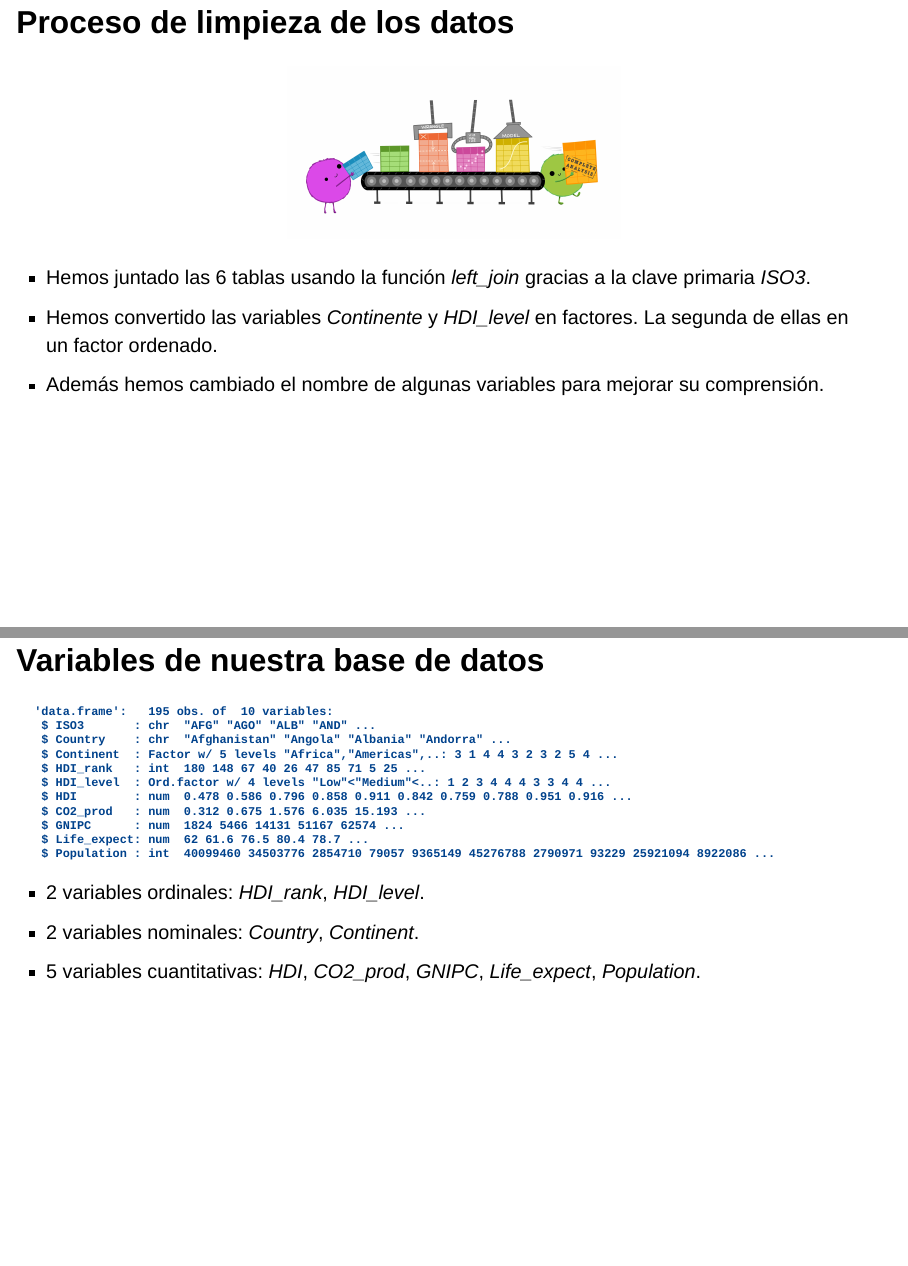
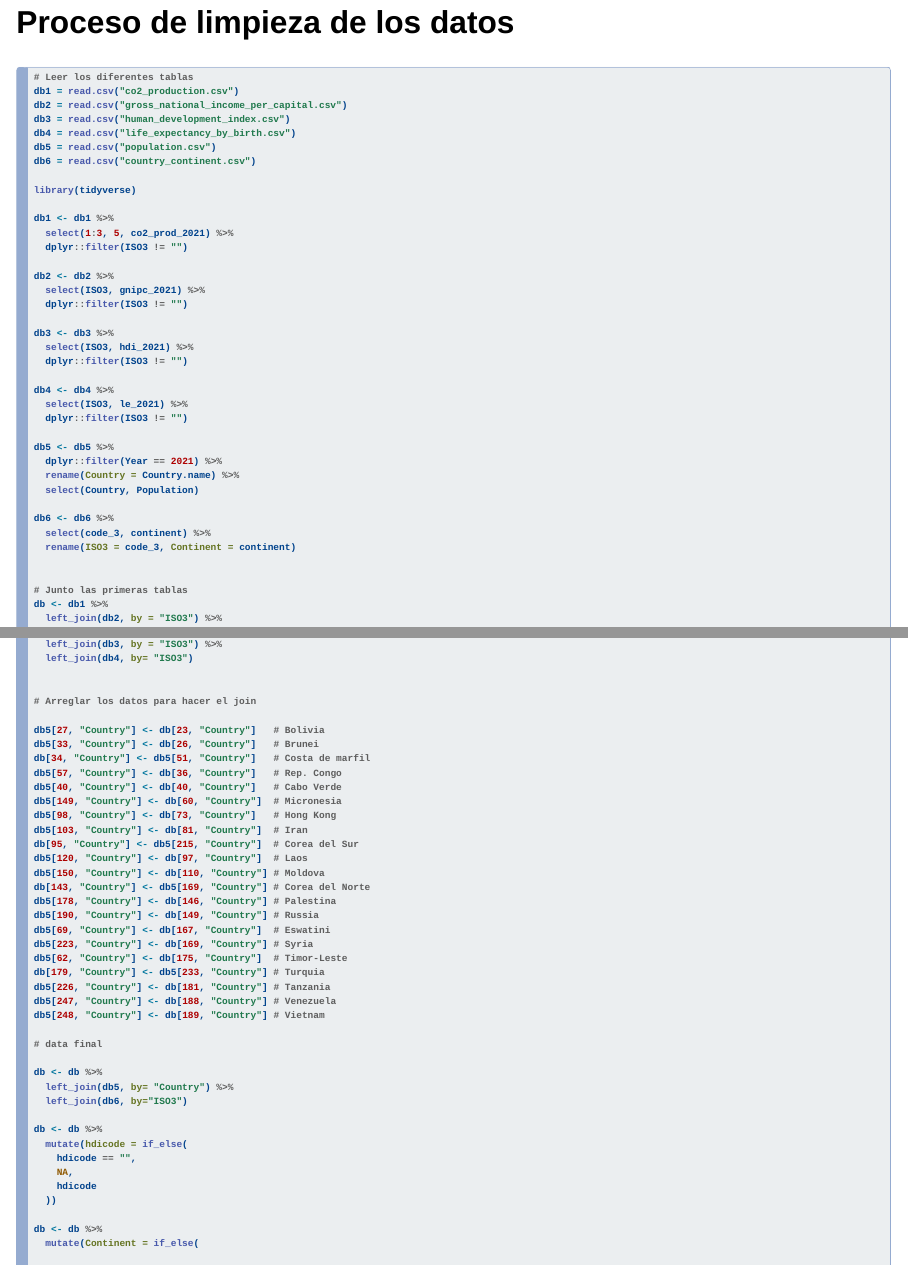
Before and after one commit to mardeya/entrega3, a Quarto document (diapos_3.qmd): pages 5 and 6 of 20 before the commit and pages 5 and 6 of 23 after it, joined at a grey line. Rendered offline with R 4.5, knitr and Pandoc in place of Quarto, with nearby package versions; drawn as Slidy slides in place of the format the file asks for; some code elsewhere in the file could not run offline.

Commit message:
Diapositiva mar

````diff
--- a/diapos_3.qmd
+++ b/diapos_3.qmd
@@ -50,3 +50,91 @@ El objetivo de nuestro estudio es encontrar relaciones entre los indicadores soc
 ::: {style="text-align:center;"}
 ![](imagen2.jpg){width="30%"}
 :::
+
+
+## Proceso de limpieza de los datos
+
+
+```{r, echo = TRUE}
+# Leer los diferentes tablas
+db1 = read.csv("co2_production.csv")
+db2 = read.csv("gross_national_income_per_capital.csv")
+db3 = read.csv("human_development_index.csv")
+db4 = read.csv("life_expectancy_by_birth.csv")
+db5 = read.csv("population.csv")
+db6 = read.csv("country_continent.csv")
+
+library(tidyverse)
+
+db1 <- db1 %>%
+  select(1:3, 5, co2_prod_2021) %>%
+  dplyr::filter(ISO3 != "")
+
+db2 <- db2 %>%
+  select(ISO3, gnipc_2021) %>%
+  dplyr::filter(ISO3 != "")
+
+db3 <- db3 %>%
+  select(ISO3, hdi_2021) %>%
+  dplyr::filter(ISO3 != "")
+
+db4 <- db4 %>%
+  select(ISO3, le_2021) %>%
+  dplyr::filter(ISO3 != "")
+
+db5 <- db5 %>%
+  dplyr::filter(Year == 2021) %>%
+  rename(Country = Country.name) %>%
+  select(Country, Population)
+
+db6 <- db6 %>%
+  select(code_3, continent) %>%
+  rename(ISO3 = code_3, Continent = continent)
+
+
+# Junto las primeras tablas
+db <- db1 %>%
+  left_join(db2, by = "ISO3") %>%
+  left_join(db3, by = "ISO3") %>%
+  left_join(db4, by= "ISO3")
+
+
+# Arreglar los datos para hacer el join
+
+db5[27, "Country"] <- db[23, "Country"]   # Bolivia
+db5[33, "Country"] <- db[26, "Country"]   # Brunei
+db[34, "Country"] <- db5[51, "Country"]   # Costa de marfil
+db5[57, "Country"] <- db[36, "Country"]   # Rep. Congo
+db5[40, "Country"] <- db[40, "Country"]   # Cabo Verde
+db5[149, "Country"] <- db[60, "Country"]  # Micronesia
+db5[98, "Country"] <- db[73, "Country"]   # Hong Kong
+db5[103, "Country"] <- db[81, "Country"]  # Iran
+db[95, "Country"] <- db5[215, "Country"]  # Corea del Sur
+db5[120, "Country"] <- db[97, "Country"]  # Laos
+db5[150, "Country"] <- db[110, "Country"] # Moldova
+db[143, "Country"] <- db5[169, "Country"] # Corea del Norte
+db5[178, "Country"] <- db[146, "Country"] # Palestina
+db5[190, "Country"] <- db[149, "Country"] # Russia
+db5[69, "Country"] <- db[167, "Country"]  # Eswatini
+db5[223, "Country"] <- db[169, "Country"] # Syria
+db5[62, "Country"] <- db[175, "Country"]  # Timor-Leste
+db[179, "Country"] <- db5[233, "Country"] # Turquia
+db5[226, "Country"] <- db[181, "Country"] # Tanzania
+db5[247, "Country"] <- db[188, "Country"] # Venezuela
+db5[248, "Country"] <- db[189, "Country"] # Vietnam
+
+# data final
+
+db <- db %>%
+  left_join(db5, by= "Country") %>%
+  left_join(db6, by="ISO3")
+
+db <- db %>%
+  mutate(hdicode = if_else(
+    hdicode == "",
+    NA,
+    hdicode
+  ))
+
+db <- db %>%
+  mutate(Continent = if_else(
````
Also changed, not shown: diapos_3.html, diapos_3_files/figure-revealjs/unnamed-chunk-16-1.png, diapos_3_files/figure-revealjs/unnamed-chunk-22-1.png (added), diapos_3.qmd (20 more changed lines).
